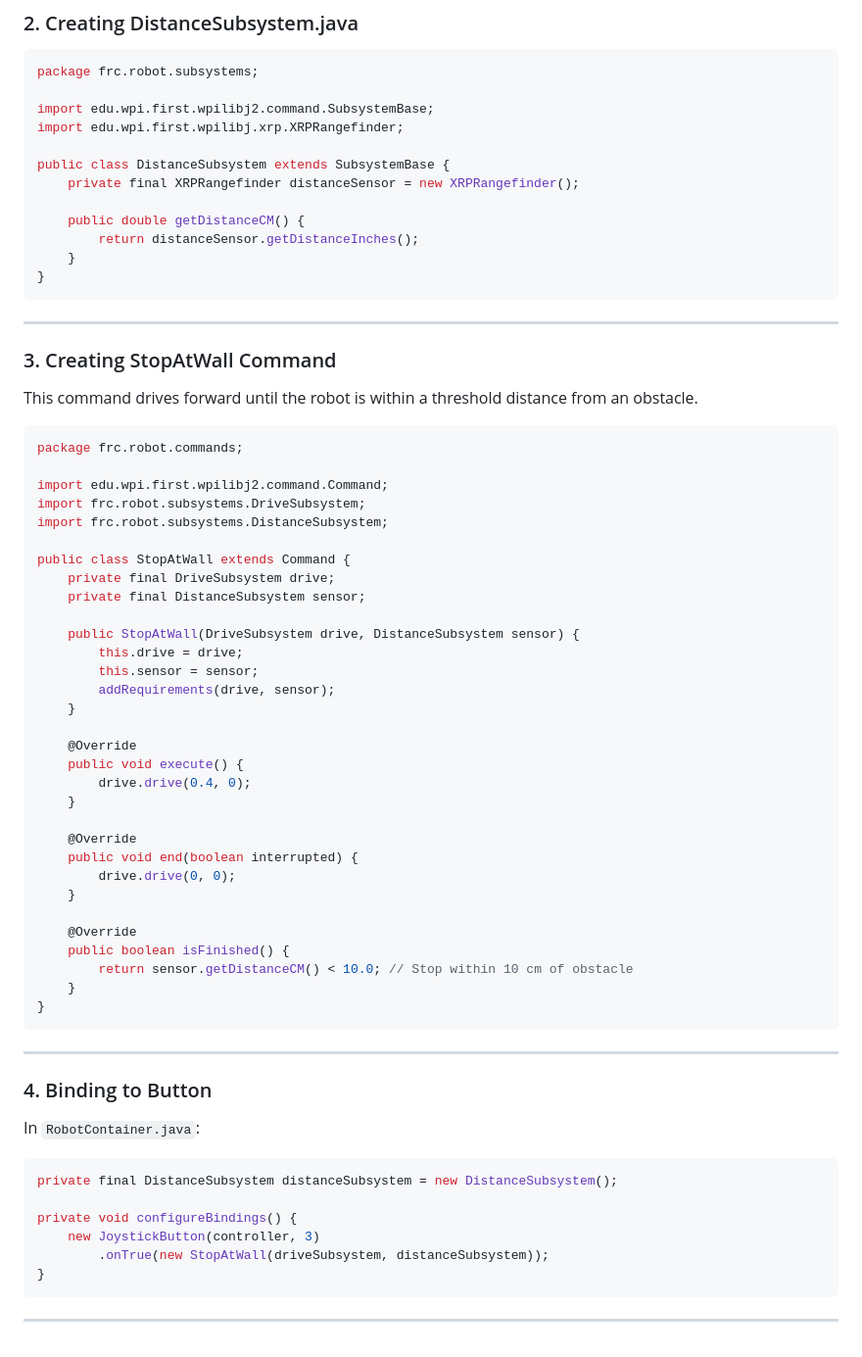
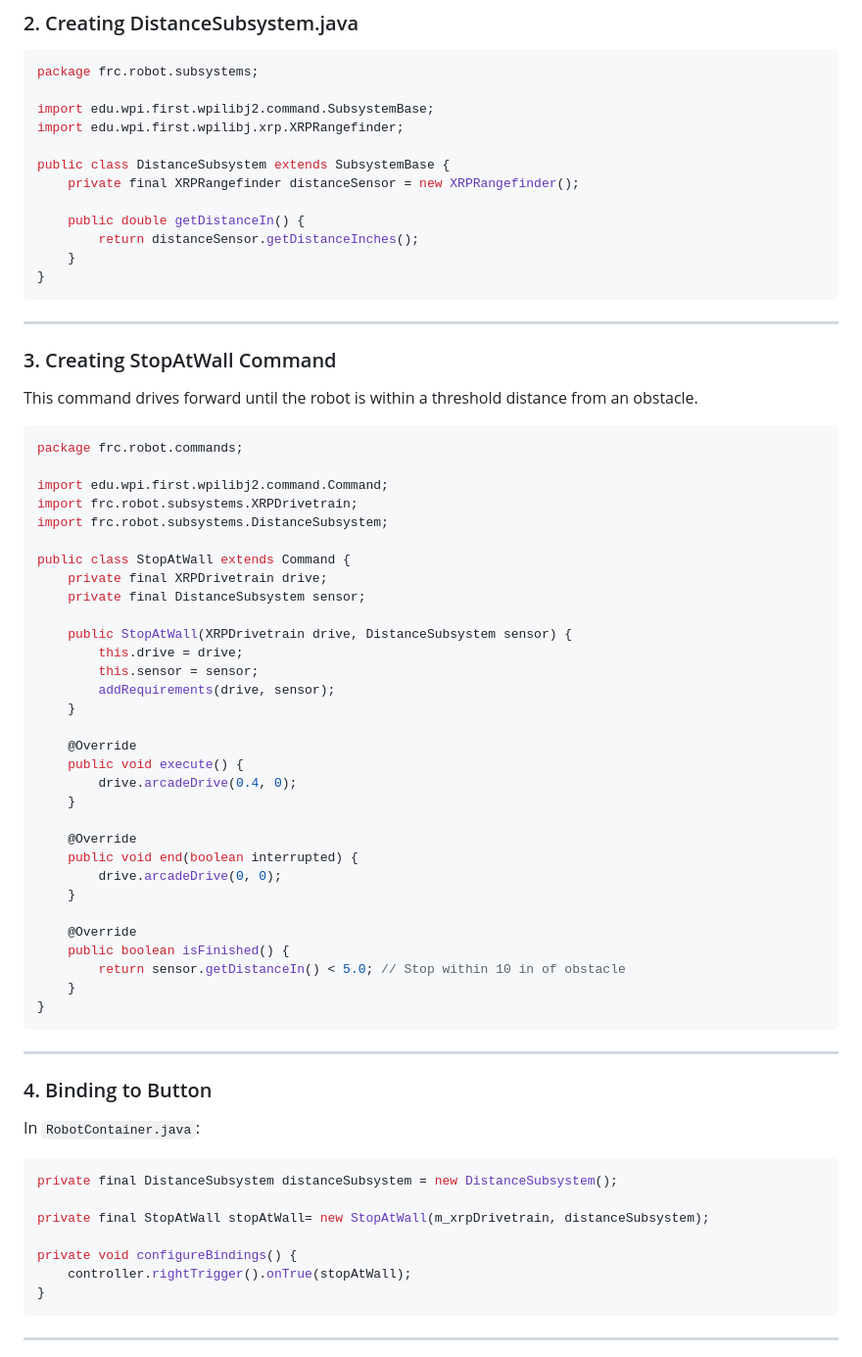
Before and after one commit to 4H-ALARM/XRP, a Markdown page: lessonplans/week4.md, the part around the change. Shown at 98% size. Drawn GitHub-style.

Commit message:
Refactor DistanceSubsystem and StopAtWall command

````diff
--- a/lessonplans/week4.md
+++ b/lessonplans/week4.md
@@ -41,7 +41,7 @@ import edu.wpi.first.wpilibj.xrp.XRPRangefinder;
 public class DistanceSubsystem extends SubsystemBase {
     private final XRPRangefinder distanceSensor = new XRPRangefinder();
 
-    public double getDistanceCM() {
+    public double getDistanceIn() {
         return distanceSensor.getDistanceInches();
     }
 }
@@ -57,14 +57,14 @@ This command drives forward until the robot is within a threshold distance from
 package frc.robot.commands;
 
 import edu.wpi.first.wpilibj2.command.Command;
-import frc.robot.subsystems.DriveSubsystem;
+import frc.robot.subsystems.XRPDrivetrain;
 import frc.robot.subsystems.DistanceSubsystem;
 
 public class StopAtWall extends Command {
-    private final DriveSubsystem drive;
+    private final XRPDrivetrain drive;
     private final DistanceSubsystem sensor;
 
-    public StopAtWall(DriveSubsystem drive, DistanceSubsystem sensor) {
+    public StopAtWall(XRPDrivetrain drive, DistanceSubsystem sensor) {
         this.drive = drive;
         this.sensor = sensor;
         addRequirements(drive, sensor);
@@ -72,17 +72,17 @@ public class StopAtWall extends Command {
 
     @Override
     public void execute() {
-        drive.drive(0.4, 0);
+        drive.arcadeDrive(0.4, 0);
     }
 
     @Override
     public void end(boolean interrupted) {
-        drive.drive(0, 0);
+        drive.arcadeDrive(0, 0);
     }
 
     @Override
     public boolean isFinished() {
-        return sensor.getDistanceCM() < 10.0; // Stop within 10 cm of obstacle
+        return sensor.getDistanceIn() < 5.0; // Stop within 10 in of obstacle
     }
 }
 ```
@@ -96,9 +96,10 @@ In `RobotContainer.java`:
 ```java
 private final DistanceSubsystem distanceSubsystem = new DistanceSubsystem();
 
+private final StopAtWall stopAtWall= new StopAtWall(m_xrpDrivetrain, distanceSubsystem);
+
 private void configureBindings() {
-    new JoystickButton(controller, 3)
-        .onTrue(new StopAtWall(driveSubsystem, distanceSubsystem));
+    controller.rightTrigger().onTrue(stopAtWall);
 }
 ```
 
````
